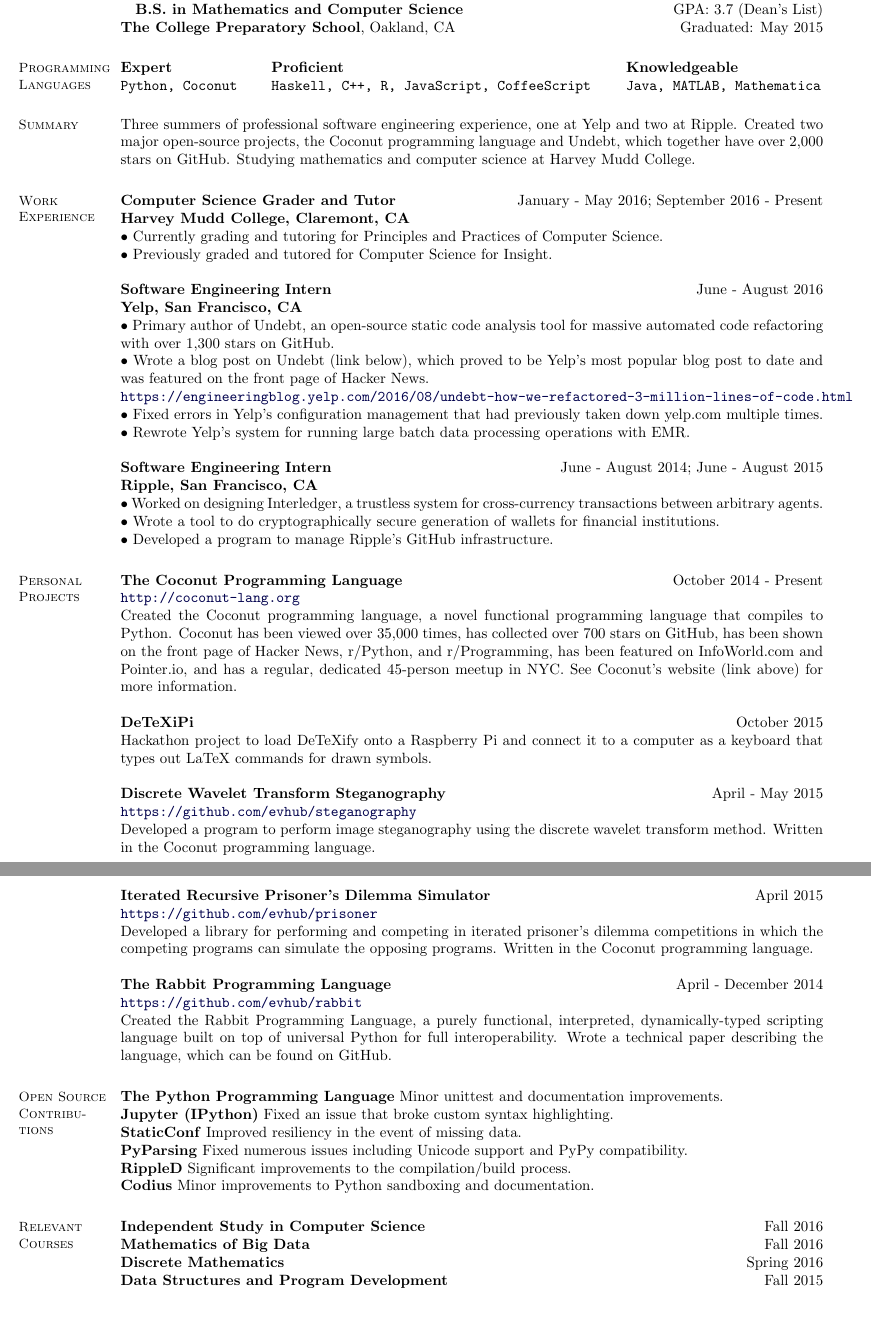
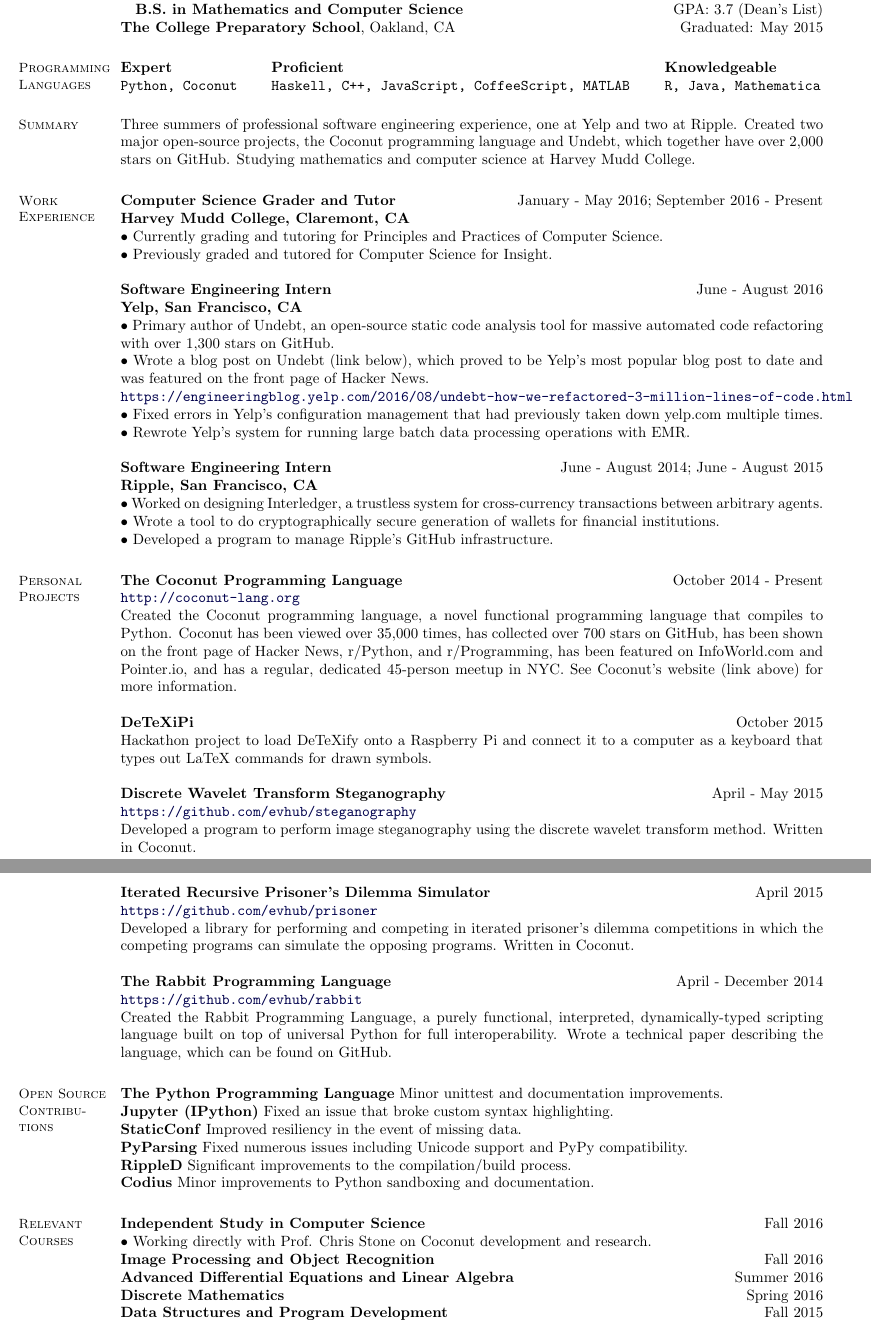
Before and after one commit to evhub/evhub.github.io, a LaTeX CV (resumes/ehubinger_resume_long.tex): two parts of pages 1 and 2 of 2, joined at a grey line, cut so that both start at the same text, the shorter picture padded with empty space. Compiled offline with pdfLaTeX.

Commit message:
Updates resumes

```diff
--- a/resumes/ehubinger_resume_long.tex
+++ b/resumes/ehubinger_resume_long.tex
@@ -242,13 +242,13 @@
   \textbf{Expert} \\
   \verb|Python, Coconut|
   \end{minipage}
-    \begin{minipage}[t]{.5\textwidth}
+  \begin{minipage}[t]{.555\textwidth}
   \textbf{Proficient} \\
-    \verb|Haskell, C++, R, JavaScript, CoffeeScript|
+  \verb|Haskell, C++, JavaScript, CoffeeScript, MATLAB|
   \end{minipage}
-    \begin{minipage}[t]{.475\textwidth}
+  \begin{minipage}[t]{.32\textwidth}
   \textbf{Knowledgeable} \\
-    \verb|Java, MATLAB, Mathematica|
+  \verb|R, Java, Mathematica|
   \end{minipage}
 
 \section{Summary}
@@ -290,12 +290,12 @@
 \textbf{Discrete Wavelet Transform Steganography}
 \hfill April - May 2015 \\
 \url{https://github.com/evhub/steganography} \\
-Developed a program to perform image steganography using the discrete wavelet transform method. Written in the Coconut programming language. \newpage
+Developed a program to perform image steganography using the discrete wavelet transform method. Written in Coconut. \newpage
 
 \textbf{Iterated Recursive Prisoner's Dilemma Simulator}
 \hfill April 2015 \\
 \url{https://github.com/evhub/prisoner} \\
-Developed a library for performing and competing in iterated prisoner's dilemma competitions in which the competing programs can simulate the opposing programs. Written in the Coconut programming language. \\
+Developed a library for performing and competing in iterated prisoner's dilemma competitions in which the competing programs can simulate the opposing programs. Written in Coconut. \\
 
 \textbf{The Rabbit Programming Language}
 \hfill April - December 2014 \\
@@ -319,8 +319,11 @@
 \section{Relevant Courses}
   \textbf{Independent Study in Computer Science}
   \hfill Fall 2016 \\
-    \textbf{Mathematics of Big Data}
+  $\bullet$ Working directly with Prof. Chris Stone on Coconut development and research. \\
+  \textbf{Image Processing and Object Recognition}
   \hfill Fall 2016 \\
+  \textbf{Advanced Differential Equations and Linear Algebra}
+  \hfill Summer 2016 \\
   \textbf{Discrete Mathematics}
   \hfill Spring 2016 \\
   \textbf{Data Structures and Program Development}
```
Also changed, not shown: resumes/ehubinger_resume_short.tex (+9 -6 lines), resume.pdf, resumes/ehubinger_resume_long.pdf, resumes/ehubinger_resume_short.pdf. Lines whose indentation alone changed are shown as unchanged.
